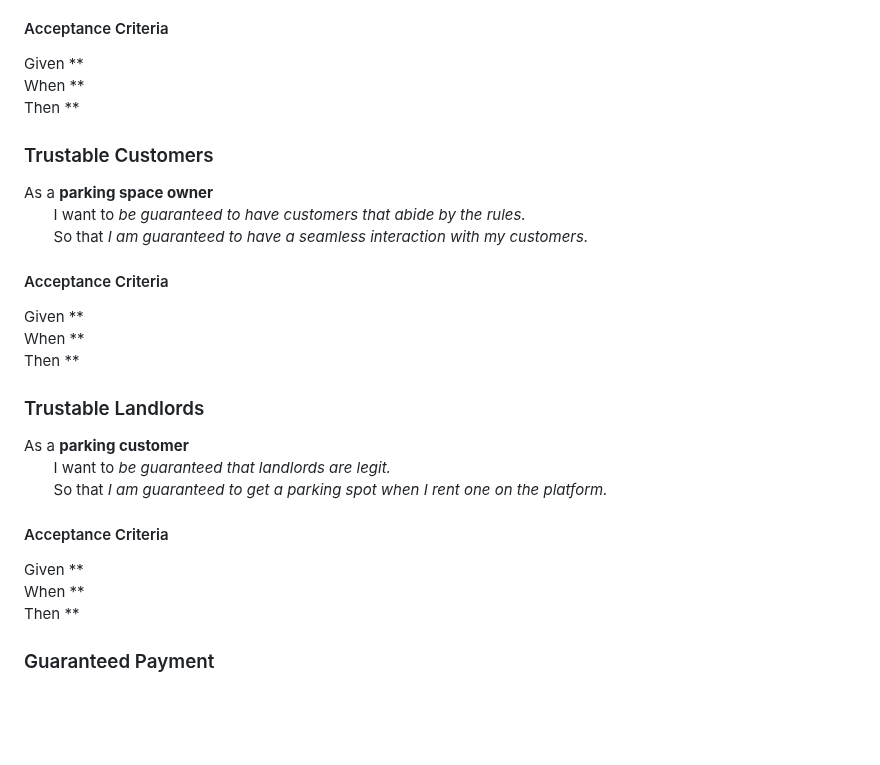
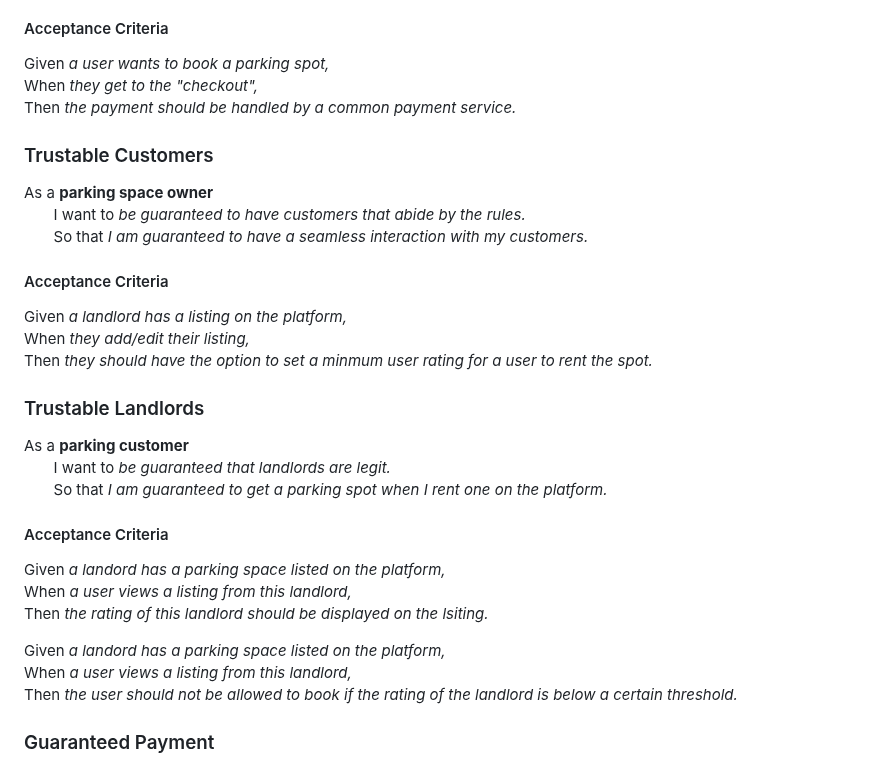
Before and after one commit to Phalanyx/SparkPark, a Markdown page: doc/sprint0/product_backlog.md, the part around the change. GitHub-like rendering; blank space fills up the shorter version.

```diff
--- a/doc/sprint0/product_backlog.md
+++ b/doc/sprint0/product_backlog.md
@@ -127,9 +127,9 @@ As a **paking customer** \
 &nbsp;&nbsp;&nbsp;&nbsp;&nbsp;&nbsp; So that *I can pay without much effort.*
 
 #### Acceptance Criteria
-Given ** \
-When ** \
-Then **
+Given *a user wants to book a parking spot,* \
+When *they get to the "checkout",* \
+Then *the payment should be handled by a common payment service.*
 
 ### Trustable Customers
 As a **parking space owner** \
@@ -137,9 +137,9 @@ As a **parking space owner** \
 &nbsp;&nbsp;&nbsp;&nbsp;&nbsp;&nbsp; So that *I am guaranteed to have a seamless interaction with my customers.*
 
 #### Acceptance Criteria
-Given ** \
-When ** \
-Then **
+Given *a landlord has a listing on the platform,* \
+When *they add/edit their listing,* \
+Then *they should have the option to set a minmum user rating for a user to rent the spot.*
 
 ### Trustable Landlords
 As a **parking customer** \
@@ -147,9 +147,14 @@ As a **parking customer** \
 &nbsp;&nbsp;&nbsp;&nbsp;&nbsp;&nbsp; So that *I am guaranteed to get a parking spot when I rent one on the platform.*
 
 #### Acceptance Criteria
-Given ** \
-When ** \
-Then **
+Given *a landord has a parking space listed on the platform,* \
+When *a user views a listing from this landlord,* \
+Then *the rating of this landlord should be displayed on the lsiting.*
+
+Given *a landord has a parking space listed on the platform,* \
+When *a user views a listing from this landlord,* \
+Then *the user should not be allowed to book if the rating of the landlord is below a certain threshold.*
+
 
 ### Guaranteed Payment
 As a **parking space owner** \
```
